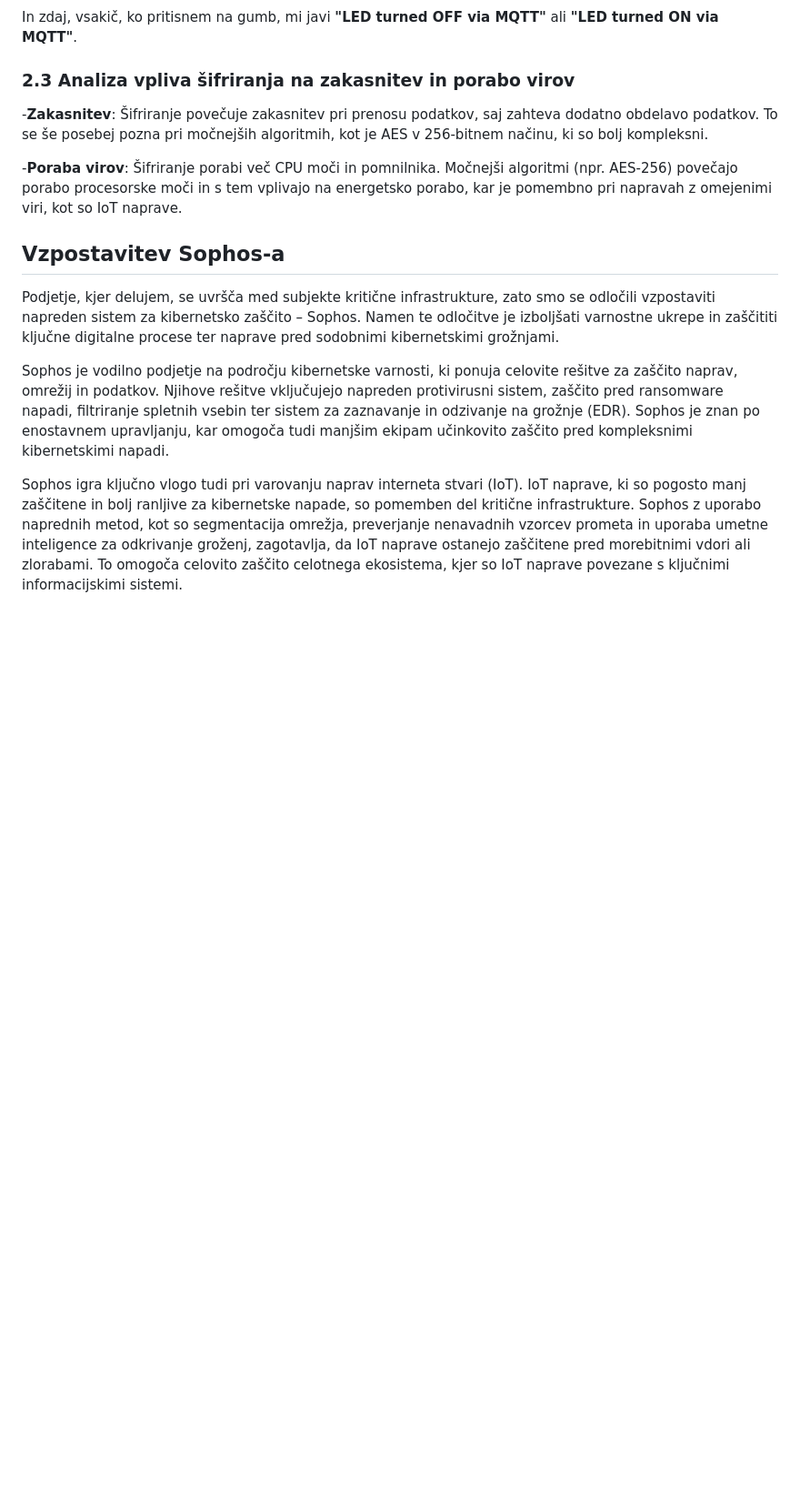
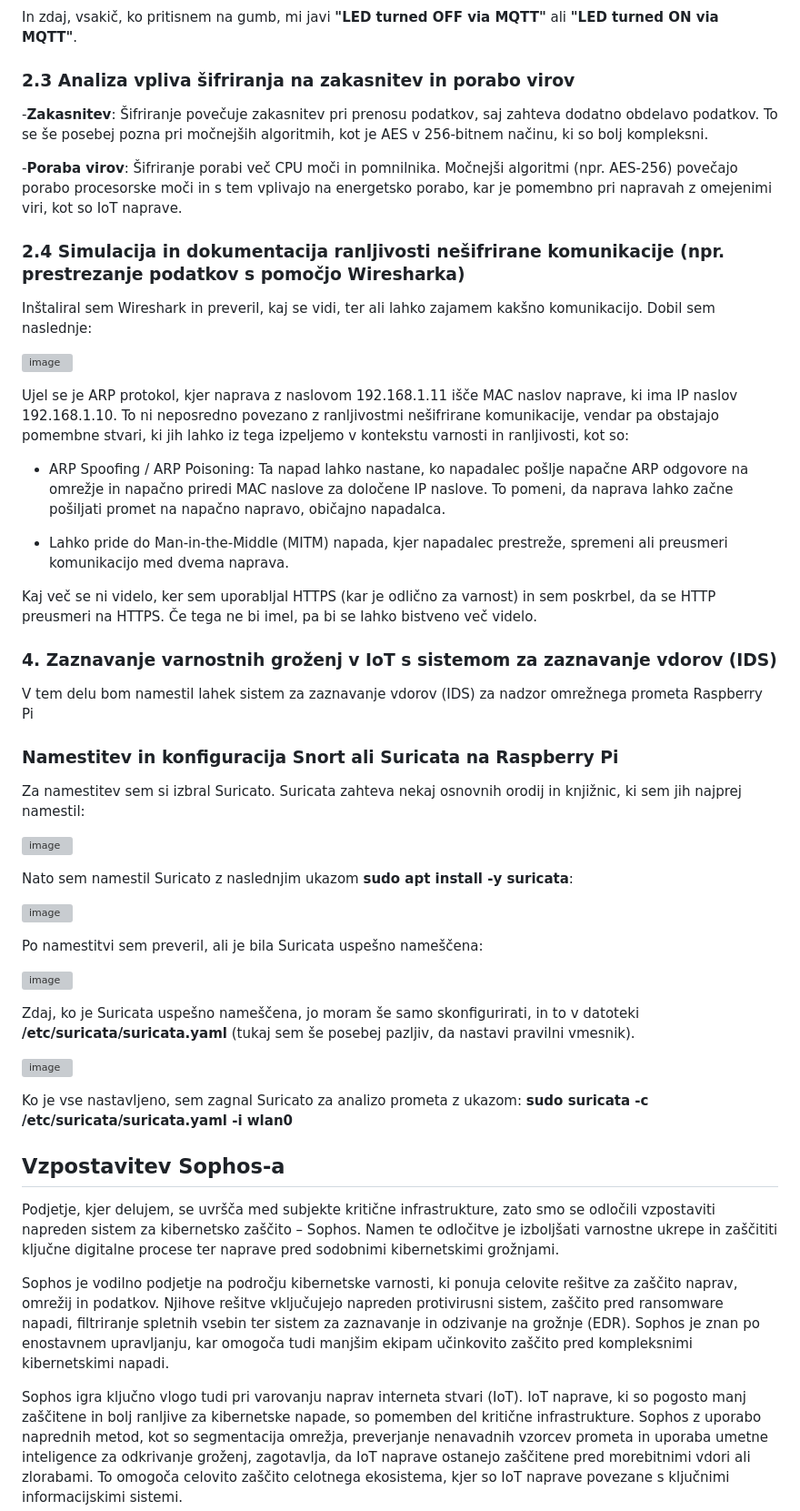
Before and after one commit to simonjaversek/IoT_Seminarska-naloga, a Markdown page: README.md, the part around the change. Shown: that part at 91% size. Rendered like a GitHub page; blank space fills up the shorter version; grey boxes are pictures that could not be loaded.

```diff
--- a/README.md
+++ b/README.md
@@ -206,6 +206,44 @@ In zdaj, vsakič, ko pritisnem na gumb, mi javi **"LED turned OFF via MQTT"** al
 
 -**Poraba virov**: Šifriranje porabi več CPU moči in pomnilnika. Močnejši algoritmi (npr. AES-256) povečajo porabo procesorske moči in s tem vplivajo na energetsko porabo, kar je pomembno pri napravah z omejenimi viri, kot so IoT naprave.
 
+### 2.4 Simulacija in dokumentacija ranljivosti nešifrirane komunikacije (npr. prestrezanje podatkov s pomočjo Wiresharka)
+
+Inštaliral sem Wireshark in preveril, kaj se vidi, ter ali lahko zajamem kakšno komunikacijo. Dobil sem naslednje:
+
+![image](https://github.com/user-attachments/assets/3a7853a3-4741-4f26-be2f-c4d0a43f402b)
+
+Ujel se je ARP protokol, kjer naprava z naslovom 192.168.1.11 išče MAC naslov naprave, ki ima IP naslov 192.168.1.10. To ni neposredno povezano z ranljivostmi nešifrirane komunikacije, vendar pa obstajajo pomembne stvari, ki jih lahko iz tega izpeljemo v kontekstu varnosti in ranljivosti, kot so:
+
+- ARP Spoofing / ARP Poisoning: Ta napad lahko nastane, ko napadalec pošlje napačne ARP odgovore na omrežje in napačno priredi MAC naslove za določene IP naslove. To pomeni, da naprava lahko začne pošiljati promet na napačno napravo, običajno napadalca.
+
+- Lahko pride do Man-in-the-Middle (MITM) napada, kjer napadalec prestreže, spremeni ali preusmeri komunikacijo med dvema naprava.
+
+Kaj več se ni videlo, ker sem uporabljal HTTPS (kar je odlično za varnost) in sem poskrbel, da se HTTP preusmeri na HTTPS. Če tega ne bi imel, pa bi se lahko bistveno več videlo.
+
+### 4. Zaznavanje varnostnih groženj v IoT s sistemom za zaznavanje vdorov (IDS)
+
+V tem delu bom namestil lahek sistem za zaznavanje vdorov (IDS) za nadzor omrežnega prometa Raspberry Pi
+
+### Namestitev in konfiguracija Snort ali Suricata na Raspberry Pi
+
+Za namestitev sem si izbral Suricato. Suricata zahteva nekaj osnovnih orodij in knjižnic, ki sem jih najprej namestil:
+
+![image](https://github.com/user-attachments/assets/9af45e51-0ec4-4cde-9c00-bfeaa0334119)
+
+Nato sem namestil Suricato z naslednjim ukazom **sudo apt install -y suricata**:
+
+![image](https://github.com/user-attachments/assets/04924f2d-6fcc-45f1-acc0-04721d173bcd)
+
+Po namestitvi sem preveril, ali je bila Suricata uspešno nameščena:
+
+![image](https://github.com/user-attachments/assets/d804b49b-6183-4559-80ad-565a0b651a19)
+
+Zdaj, ko je Suricata uspešno nameščena, jo moram še samo skonfigurirati, in to v datoteki **/etc/suricata/suricata.yaml** (tukaj sem še posebej pazljiv, da nastavi pravilni vmesnik).
+
+![image](https://github.com/user-attachments/assets/c7be8116-430f-42d5-a716-c6d88e70bc40)
+
+Ko je vse nastavljeno, sem zagnal Suricato za analizo prometa z ukazom: **sudo suricata -c /etc/suricata/suricata.yaml -i wlan0**
+
 ## Vzpostavitev Sophos-a
 
 Podjetje, kjer delujem, se uvršča med subjekte kritične infrastrukture, zato smo se odločili vzpostaviti napreden sistem za kibernetsko zaščito – Sophos. Namen te odločitve je izboljšati varnostne ukrepe in zaščititi ključne digitalne procese ter naprave pred sodobnimi kibernetskimi grožnjami.
```
